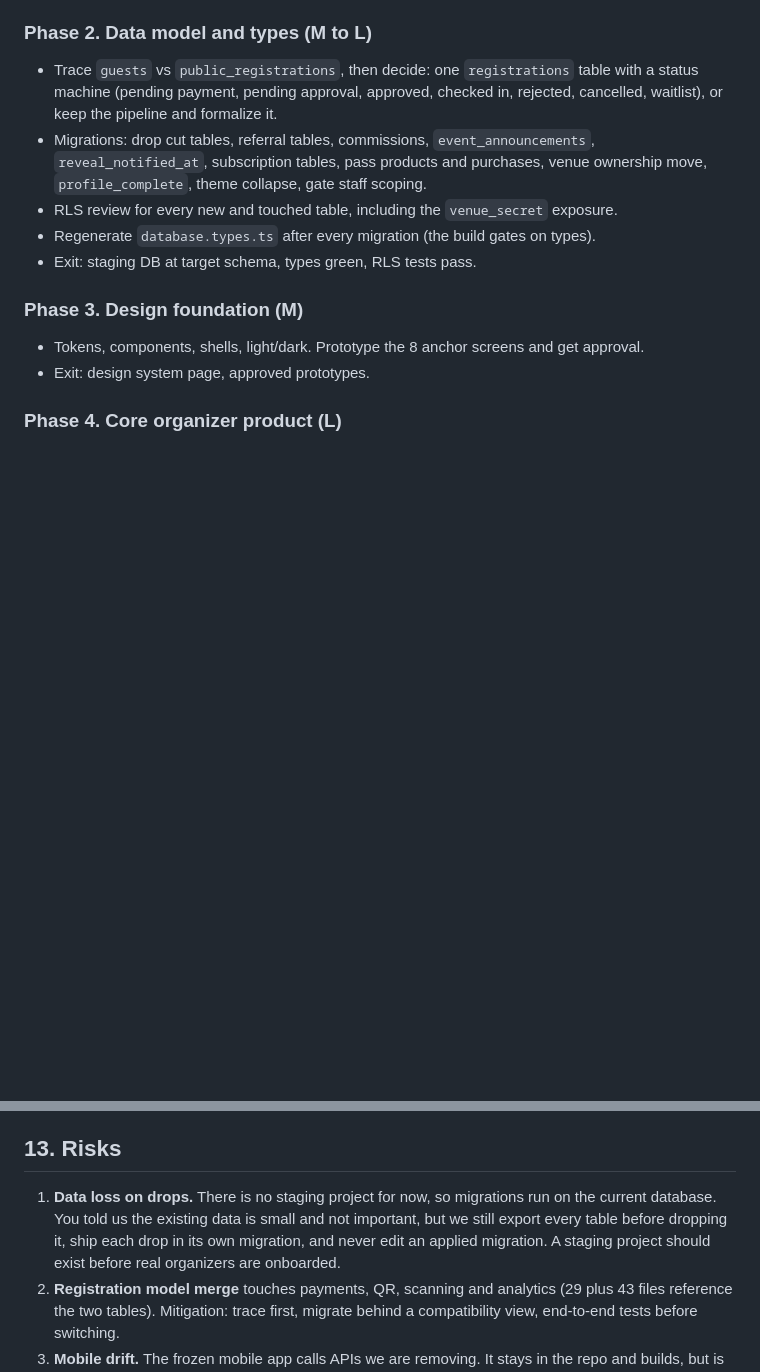
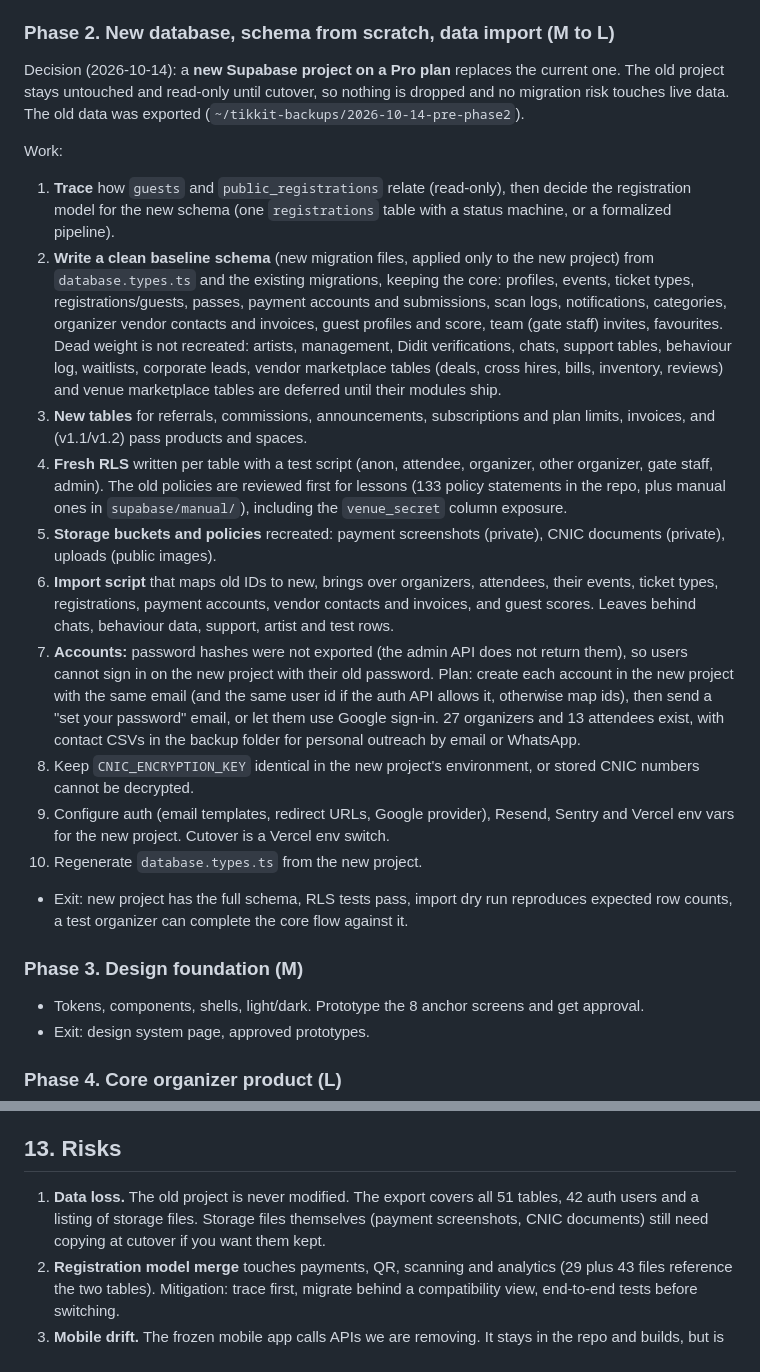
Before and after one commit to muhammadwasif120/Tikkit, a Markdown page: docs/LAUNCH_PLAN.md, 2 parts joined by grey strips. GitHub-like rendering; blank space fills up the shorter version.

Commit message:
docs: phase 2 becomes new database from scratch plus data import

```diff
--- a/docs/LAUNCH_PLAN.md
+++ b/docs/LAUNCH_PLAN.md
@@ -345,12 +345,21 @@ Deviations and carry-overs for later phases:
 - Legacy admin and manager staff links now show a "link no longer supported" page. Active gate staff links keep working.
 - Homepage, blog and terms copy still mention the removed modules. Rewritten in Phase 6.
 
-### Phase 2. Data model and types (M to L)
-- Trace `guests` vs `public_registrations`, then decide: one `registrations` table with a status machine (pending payment, pending approval, approved, checked in, rejected, cancelled, waitlist), or keep the pipeline and formalize it.
-- Migrations: drop cut tables, referral tables, commissions, `event_announcements`, `reveal_notified_at`, subscription tables, pass products and purchases, venue ownership move, `profile_complete`, theme collapse, gate staff scoping.
-- RLS review for every new and touched table, including the `venue_secret` exposure.
-- Regenerate `database.types.ts` after every migration (the build gates on types).
-- Exit: staging DB at target schema, types green, RLS tests pass.
+### Phase 2. New database, schema from scratch, data import (M to L)
+Decision (2026-10-14): a **new Supabase project on a Pro plan** replaces the current one. The old project stays untouched and read-only until cutover, so nothing is dropped and no migration risk touches live data. The old data was exported (`~/tikkit-backups/2026-10-14-pre-phase2`).
+
+Work:
+1. **Trace** how `guests` and `public_registrations` relate (read-only), then decide the registration model for the new schema (one `registrations` table with a status machine, or a formalized pipeline).
+2. **Write a clean baseline schema** (new migration files, applied only to the new project) from `database.types.ts` and the existing migrations, keeping the core: profiles, events, ticket types, registrations/guests, passes, payment accounts and submissions, scan logs, notifications, categories, organizer vendor contacts and invoices, guest profiles and score, team (gate staff) invites, favourites. Dead weight is not recreated: artists, management, Didit verifications, chats, support tables, behaviour log, waitlists, corporate leads, vendor marketplace tables (deals, cross hires, bills, inventory, reviews) and venue marketplace tables are deferred until their modules ship.
+3. **New tables** for referrals, commissions, announcements, subscriptions and plan limits, invoices, and (v1.1/v1.2) pass products and spaces.
+4. **Fresh RLS** written per table with a test script (anon, attendee, organizer, other organizer, gate staff, admin). The old policies are reviewed first for lessons (133 policy statements in the repo, plus manual ones in `supabase/manual/`), including the `venue_secret` column exposure.
+5. **Storage buckets and policies** recreated: payment screenshots (private), CNIC documents (private), uploads (public images).
+6. **Import script** that maps old IDs to new, brings over organizers, attendees, their events, ticket types, registrations, payment accounts, vendor contacts and invoices, and guest scores. Leaves behind chats, behaviour data, support, artist and test rows.
+7. **Accounts:** password hashes were not exported (the admin API does not return them), so users cannot sign in on the new project with their old password. Plan: create each account in the new project with the same email (and the same user id if the auth API allows it, otherwise map ids), then send a "set your password" email, or let them use Google sign-in. 27 organizers and 13 attendees exist, with contact CSVs in the backup folder for personal outreach by email or WhatsApp.
+8. Keep `CNIC_ENCRYPTION_KEY` identical in the new project's environment, or stored CNIC numbers cannot be decrypted.
+9. Configure auth (email templates, redirect URLs, Google provider), Resend, Sentry and Vercel env vars for the new project. Cutover is a Vercel env switch.
+10. Regenerate `database.types.ts` from the new project.
+- Exit: new project has the full schema, RLS tests pass, import dry run reproduces expected row counts, a test organizer can complete the core flow against it.
 
 ### Phase 3. Design foundation (M)
 - Tokens, components, shells, light/dark. Prototype the 8 anchor screens and get approval.
@@ -413,7 +422,7 @@ Answered: launch cities are Karachi, Lahore and Islamabad. Trial is 14 days. Upg
 
 ## 13. Risks
 
-1. **Data loss on drops.** There is no staging project for now, so migrations run on the current database. You told us the existing data is small and not important, but we still export every table before dropping it, ship each drop in its own migration, and never edit an applied migration. A staging project should exist before real organizers are onboarded.
+1. **Data loss.** The old project is never modified. The export covers all 51 tables, 42 auth users and a listing of storage files. Storage files themselves (payment screenshots, CNIC documents) still need copying at cutover if you want them kept.
 2. **Registration model merge** touches payments, QR, scanning and analytics (29 plus 43 files reference the two tables). Mitigation: trace first, migrate behind a compatibility view, end-to-end tests before switching.
 3. **Mobile drift.** The frozen mobile app calls APIs we are removing. It stays in the repo and builds, but is not shipped until a dedicated pass.
 4. **Secret venue leak.** `venue_secret` on a public-readable table could expose addresses early. Audit in Phase 2, before announcing the feature.
```
